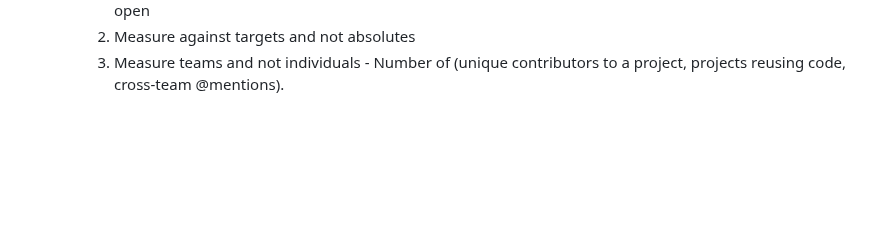
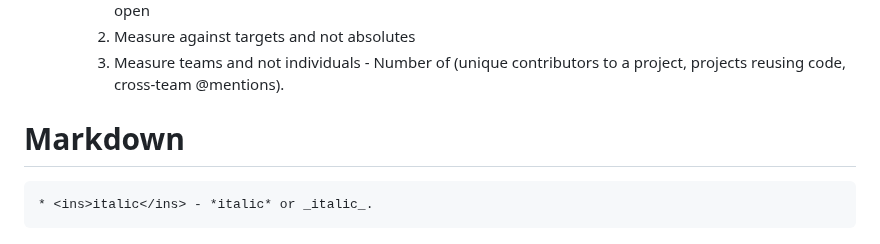
Before and after one commit to mkader/Developer-Tools, a Markdown page: 1.GitHub.MD, the part around one of its changes. Rendered like a GitHub page; blank space fills up the shorter version.

```diff
--- a/1.GitHub.MD
+++ b/1.GitHub.MD
@@ -114,3 +114,6 @@
         1. Measure process, not output - Code review turnaround time, Pull request size, Work in progress, Time to open
         2. Measure against targets and not absolutes
         4. Measure teams and not individuals - Number of (unique contributors to a project, projects reusing code,  cross-team @mentions).
+
+# Markdown
+    * <ins>italic</ins> - *italic* or _italic_.
```
Also changed, not shown: other parts of 1.GitHub.MD (+1 -1 lines).
